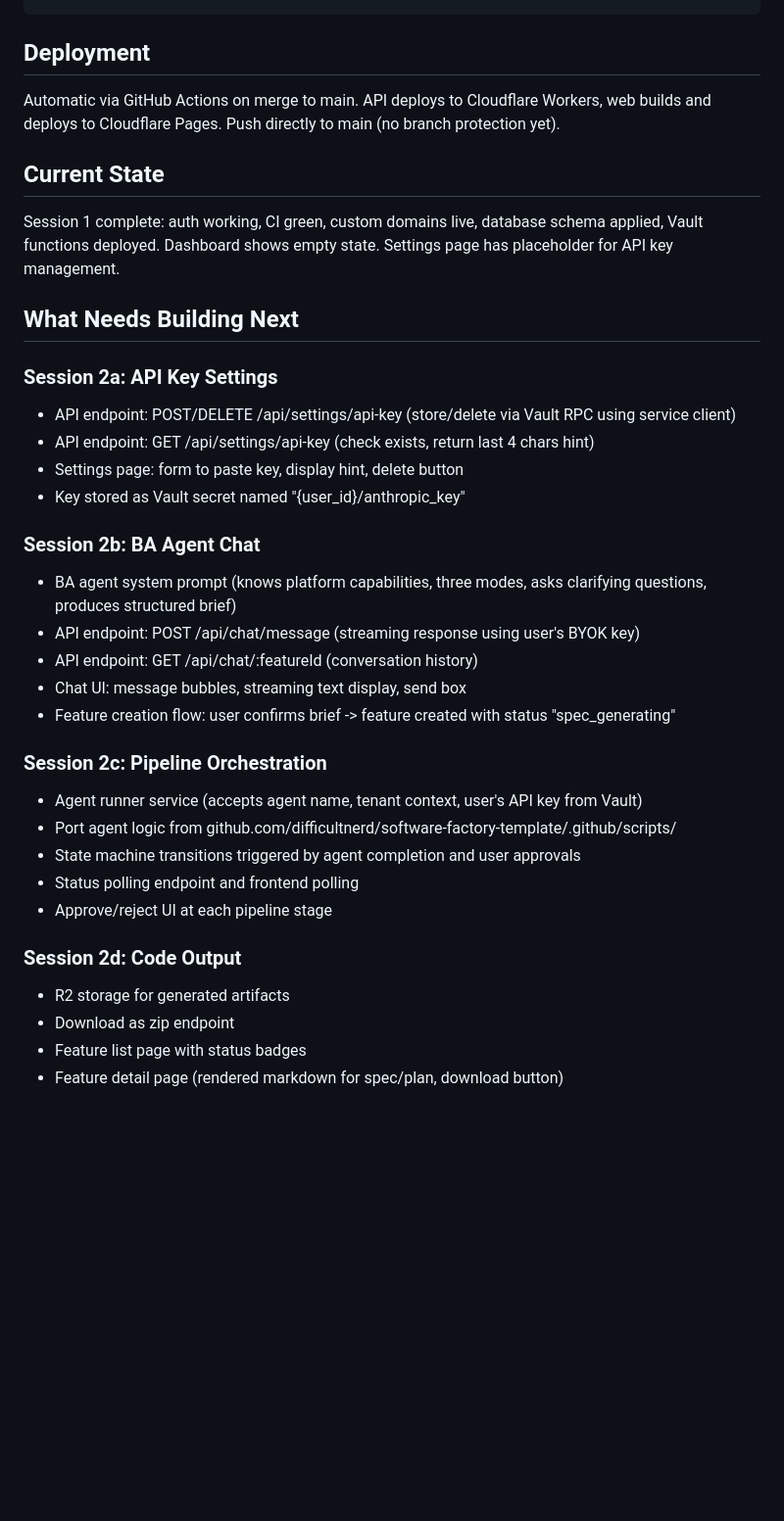
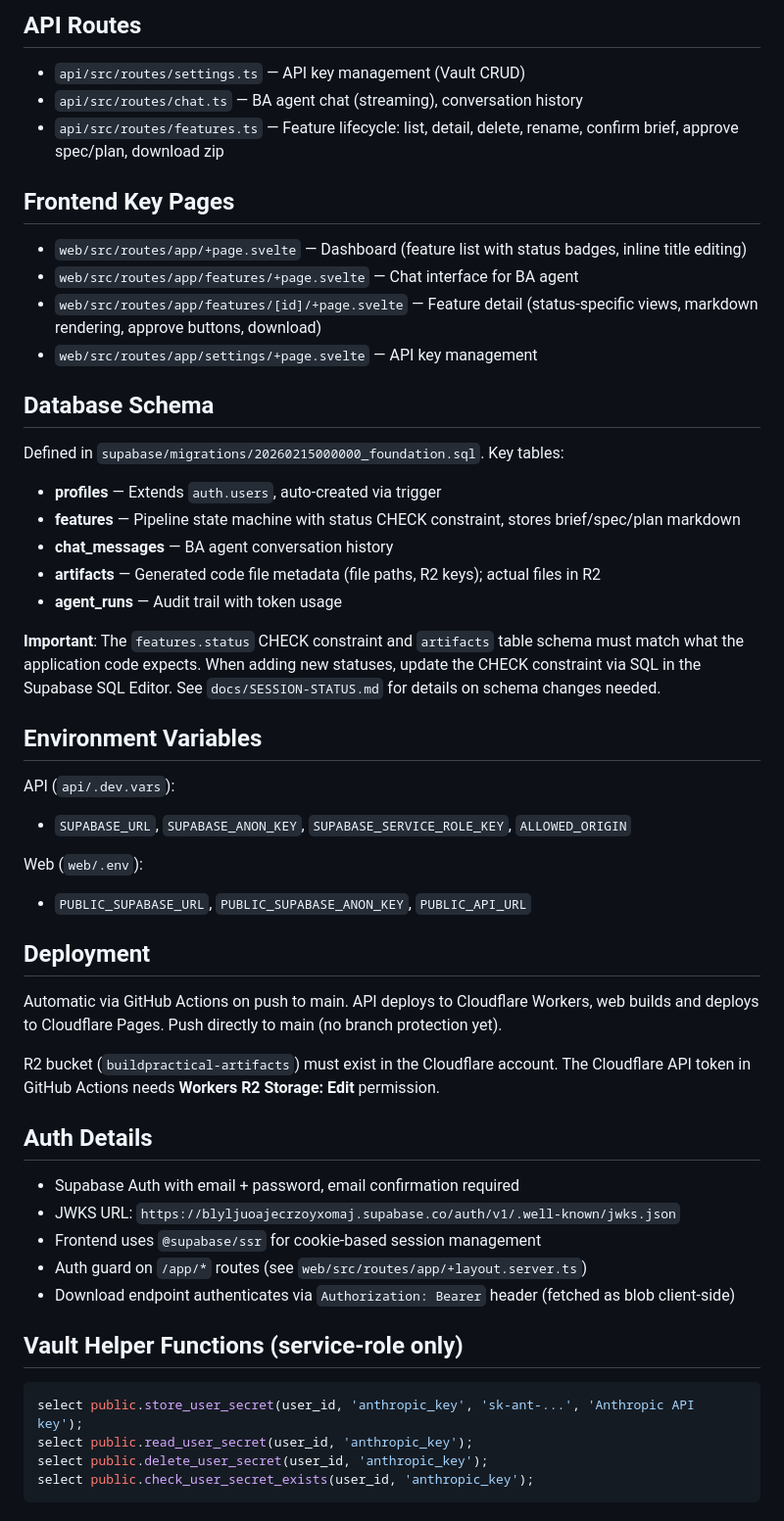
Before and after one commit to difficultnerd/software-factory-platform, a Markdown page: CLAUDE.md, the part around one of its changes. Shown at 98% size. Rendered like a GitHub page; blank space fills up the shorter version.

Commit message:
docs: update CLAUDE.md to reflect sessions 2a-2d completion
Co-Authored-By: Claude Opus 4.6 <noreply@anthropic.com>

````diff
--- a/CLAUDE.md
+++ b/CLAUDE.md
@@ -100,35 +89,54 @@ npm run dev:web                      # Local web dev server (port 5173)
+## API Routes
+
+- `api/src/routes/settings.ts` — API key management (Vault CRUD)
+- `api/src/routes/chat.ts` — BA agent chat (streaming), conversation history
+- `api/src/routes/features.ts` — Feature lifecycle: list, detail, delete, rename, confirm brief, approve spec/plan, download zip
+
+## Frontend Key Pages
+
+- `web/src/routes/app/+page.svelte` — Dashboard (feature list with status badges, inline title editing)
+- `web/src/routes/app/features/+page.svelte` — Chat interface for BA agent
+- `web/src/routes/app/features/[id]/+page.svelte` — Feature detail (status-specific views, markdown rendering, approve buttons, download)
+- `web/src/routes/app/settings/+page.svelte` — API key management
+
+## Database Schema
+
+Defined in `supabase/migrations/20260215000000_foundation.sql`. Key tables:
+- **profiles** — Extends `auth.users`, auto-created via trigger
+- **features** — Pipeline state machine with status CHECK constraint, stores brief/spec/plan markdown
+- **chat_messages** — BA agent conversation history
+- **artifacts** — Generated code file metadata (file paths, R2 keys); actual files in R2
+- **agent_runs** — Audit trail with token usage
+
+**Important**: The `features.status` CHECK constraint and `artifacts` table schema must match what the application code expects. When adding new statuses, update the CHECK constraint via SQL in the Supabase SQL Editor. See `docs/SESSION-STATUS.md` for details on schema changes needed.
+
+## Environment Variables
+
+API (`api/.dev.vars`):
+- `SUPABASE_URL`, `SUPABASE_ANON_KEY`, `SUPABASE_SERVICE_ROLE_KEY`, `ALLOWED_ORIGIN`
+
+Web (`web/.env`):
+- `PUBLIC_SUPABASE_URL`, `PUBLIC_SUPABASE_ANON_KEY`, `PUBLIC_API_URL`
+
 ## Deployment
 
-Automatic via GitHub Actions on merge to main. API deploys to Cloudflare Workers, web builds and deploys to Cloudflare Pages. Push directly to main (no branch protection yet).
+Automatic via GitHub Actions on push to main. API deploys to Cloudflare Workers, web builds and deploys to Cloudflare Pages. Push directly to main (no branch protection yet).
 
-## Current State
+R2 bucket (`buildpractical-artifacts`) must exist in the Cloudflare account. The Cloudflare API token in GitHub Actions needs **Workers R2 Storage: Edit** permission.
 
-Session 1 complete: auth working, CI green, custom domains live, database schema applied, Vault functions deployed. Dashboard shows empty state. Settings page has placeholder for API key management.
+## Auth Details
 
-## What Needs Building Next
+- Supabase Auth with email + password, email confirmation required
+- JWKS URL: `https://blyljuoajecrzoyxomaj.supabase.co/auth/v1/.well-known/jwks.json`
+- Frontend uses `@supabase/ssr` for cookie-based session management
+- Auth guard on `/app/*` routes (see `web/src/routes/app/+layout.server.ts`)
+- Download endpoint authenticates via `Authorization: Bearer` header (fetched as blob client-side)
 
-### Session 2a: API Key Settings
-- API endpoint: POST/DELETE /api/settings/api-key (store/delete via Vault RPC using service client)
-- API endpoint: GET /api/settings/api-key (check exists, return last 4 chars hint)
-- Settings page: form to paste key, display hint, delete button
-- Key stored as Vault secret named "{user_id}/anthropic_key"
+## Vault Helper Functions (service-role only)
 
-### Session 2b: BA Agent Chat
-- BA agent system prompt (knows platform capabilities, three modes, asks clarifying questions, produces structured brief)
-- API endpoint: POST /api/chat/message (streaming response using user's BYOK key)
-- API endpoint: GET /api/chat/:featureId (conversation history)
-- Chat UI: message bubbles, streaming text display, send box
-- Feature creation flow: user confirms brief -> feature created with status "spec_generating"
-
-### Session 2c: Pipeline Orchestration
-- Agent runner service (accepts agent name, tenant context, user's API key from Vault)
-- Port agent logic from github.com/difficultnerd/software-factory-template/.github/scripts/
-- State machine transitions triggered by agent completion and user approvals
-- Status polling endpoint and frontend polling
-- Approve/reject UI at each pipeline stage
-
-### Session 2d: Code Output
-- R2 storage for generated artifacts
-- Download as zip endpoint
-- Feature list page with status badges
-- Feature detail page (rendered markdown for spec/plan, download button)
+```sql
+select public.store_user_secret(user_id, 'anthropic_key', 'sk-ant-...', 'Anthropic API key');
+select public.read_user_secret(user_id, 'anthropic_key');
+select public.delete_user_secret(user_id, 'anthropic_key');
+select public.check_user_secret_exists(user_id, 'anthropic_key');
+```
````
Also changed, not shown: other parts of CLAUDE.md (+65 -76 lines).
